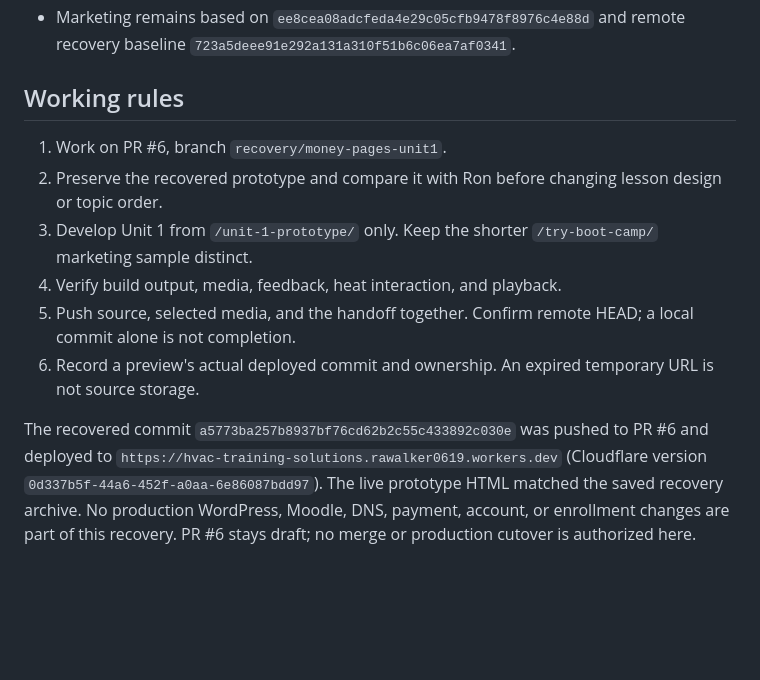
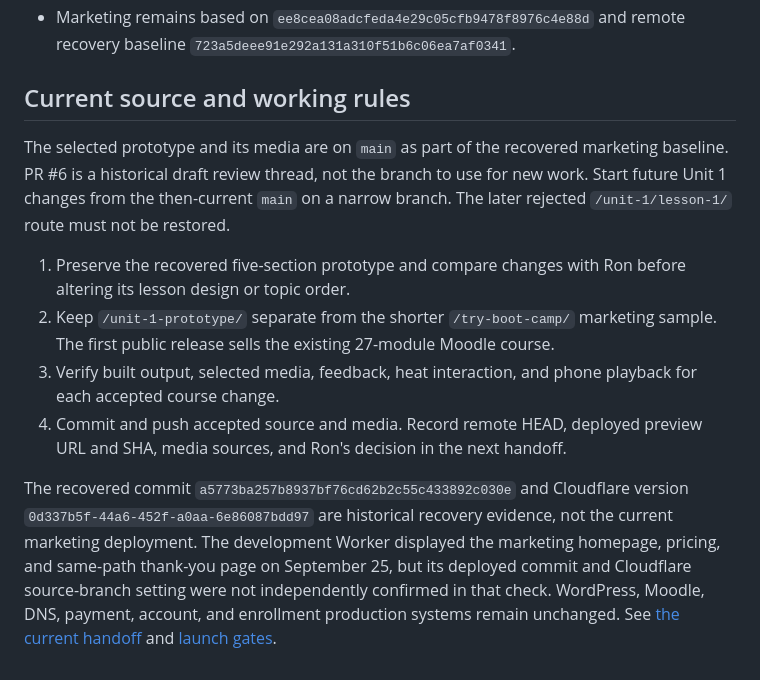
Before and after one commit to rwalk-chronos/HVAC_Training_Solutions, a Markdown page: docs/RECOVERY_STATE.md, the part around one of its changes. Drawn GitHub-style; blank space fills up the shorter version.

Commit message:
docs: align launch state and next-session handoff

```diff
--- a/docs/RECOVERY_STATE.md
+++ b/docs/RECOVERY_STATE.md
@@ -34,13 +34,13 @@ The recovered demo includes three embedded video players, an additional preserve
 - `docs/UNIT_1_MEDIA_INVENTORY.md` records all 13 original uploads and distinguishes them from the selected demo clips. Do not assign all 13 as required viewing merely because they exist.
 - Marketing remains based on `ee8cea08adcfeda4e29c05cfb9478f8976c4e88d` and remote recovery baseline `723a5deee91e292a131a310f51b6c06ea7af0341`.
 
-## Working rules
+## Current source and working rules
 
-1. Work on PR #6, branch `recovery/money-pages-unit1`.
-2. Preserve the recovered prototype and compare it with Ron before changing lesson design or topic order.
-3. Develop Unit 1 from `/unit-1-prototype/` only. Keep the shorter `/try-boot-camp/` marketing sample distinct.
-4. Verify build output, media, feedback, heat interaction, and playback.
-5. Push source, selected media, and the handoff together. Confirm remote HEAD; a local commit alone is not completion.
-6. Record a preview's actual deployed commit and ownership. An expired temporary URL is not source storage.
+The selected prototype and its media are on `main` as part of the recovered marketing baseline. PR #6 is a historical draft review thread, not the branch to use for new work. Start future Unit 1 changes from the then-current `main` on a narrow branch. The later rejected `/unit-1/lesson-1/` route must not be restored.
 
-The recovered commit `a5773ba257b8937bf76cd62b2c55c433892c030e` was pushed to PR #6 and deployed to `https://hvac-training-solutions.rawalker0619.workers.dev` (Cloudflare version `0d337b5f-44a6-452f-a0aa-6e86087bdd97`). The live prototype HTML matched the saved recovery archive. No production WordPress, Moodle, DNS, payment, account, or enrollment changes are part of this recovery. PR #6 stays draft; no merge or production cutover is authorized here.
+1. Preserve the recovered five-section prototype and compare changes with Ron before altering its lesson design or topic order.
+2. Keep `/unit-1-prototype/` separate from the shorter `/try-boot-camp/` marketing sample. The first public release sells the existing 27-module Moodle course.
+3. Verify built output, selected media, feedback, heat interaction, and phone playback for each accepted course change.
+4. Commit and push accepted source and media. Record remote HEAD, deployed preview URL and SHA, media sources, and Ron's decision in the next handoff.
+
+The recovered commit `a5773ba257b8937bf76cd62b2c55c433892c030e` and Cloudflare version `0d337b5f-44a6-452f-a0aa-6e86087bdd97` are historical recovery evidence, not the current marketing deployment. The development Worker displayed the marketing homepage, pricing, and same-path thank-you page on September 25, but its deployed commit and Cloudflare source-branch setting were not independently confirmed in that check. WordPress, Moodle, DNS, payment, account, and enrollment production systems remain unchanged. See [the current handoff](HANDOFF_2026-09-25.md) and [launch gates](MARKETING_LAUNCH_GATES.md).
```
Also changed, not shown: other parts of docs/RECOVERY_STATE.md (+1 -1 lines).
